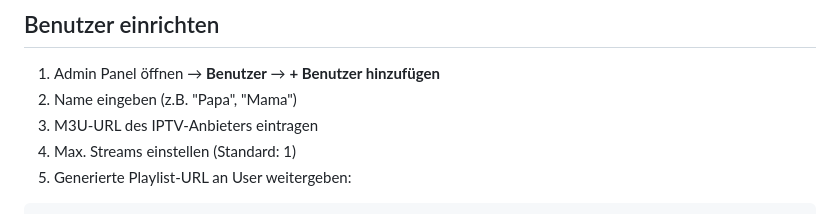
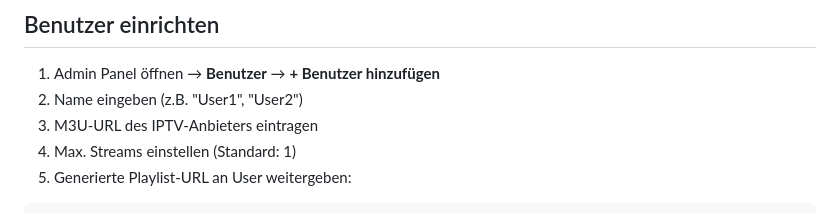
Before and after one commit to s3lfcod3r/selfstream, a Markdown page: README.md, the part around the change. Rendered like a GitHub page.

```diff
--- a/README.md
+++ b/README.md
@@ -136,7 +136,7 @@ Beim Installieren über Unraid Community Apps werden folgende Felder angezeigt:
 ## Benutzer einrichten
 
 1. Admin Panel öffnen → **Benutzer** → **+ Benutzer hinzufügen**
-2. Name eingeben (z.B. "Papa", "Mama")
+2. Name eingeben (z.B. "User1", "User2")
 3. M3U-URL des IPTV-Anbieters eintragen
 4. Max. Streams einstellen (Standard: 1)
 5. Generierte Playlist-URL an User weitergeben:
```
